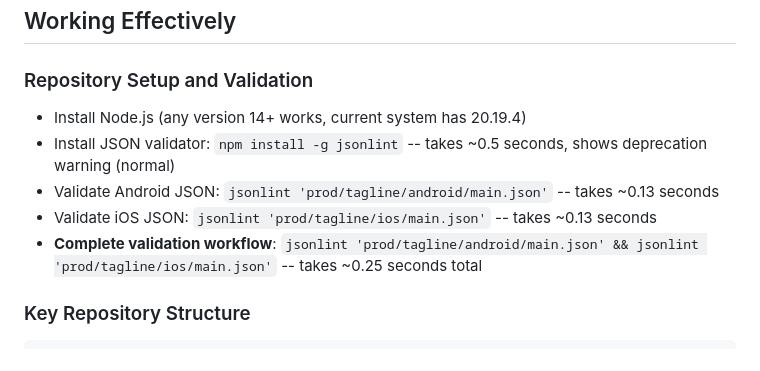
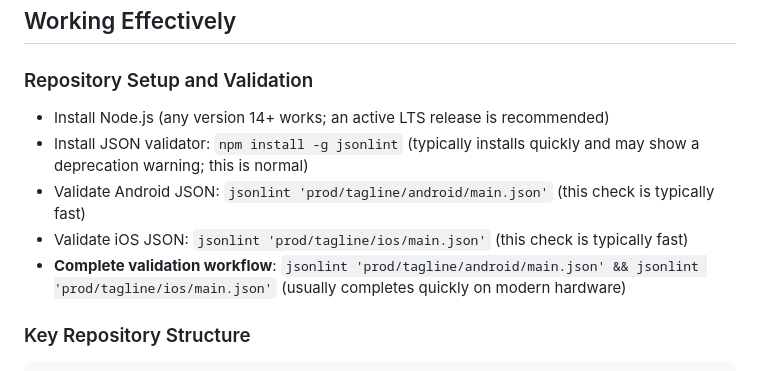
Before and after one commit to openfoodfacts/smooth-app_assets, a Markdown page: .github/copilot-instructions.md, the part around the change. Drawn GitHub-style.

Commit message:
Update .github/copilot-instructions.md
Co-authored-by: Copilot <175728472+Copilot@users.noreply.github.com>

````diff
--- a/.github/copilot-instructions.md
+++ b/.github/copilot-instructions.md
@@ -7,11 +7,11 @@ This repository contains static assets for the Open Food Facts mobile applicatio
 ## Working Effectively
 
 ### Repository Setup and Validation
-- Install Node.js (any version 14+ works, current system has 20.19.4)
-- Install JSON validator: `npm install -g jsonlint` -- takes ~0.5 seconds, shows deprecation warning (normal)
-- Validate Android JSON: `jsonlint 'prod/tagline/android/main.json'` -- takes ~0.13 seconds
-- Validate iOS JSON: `jsonlint 'prod/tagline/ios/main.json'` -- takes ~0.13 seconds
-- **Complete validation workflow**: `jsonlint 'prod/tagline/android/main.json' && jsonlint 'prod/tagline/ios/main.json'` -- takes ~0.25 seconds total
+- Install Node.js (any version 14+ works; an active LTS release is recommended)
+- Install JSON validator: `npm install -g jsonlint` (typically installs quickly and may show a deprecation warning; this is normal)
+- Validate Android JSON: `jsonlint 'prod/tagline/android/main.json'` (this check is typically fast)
+- Validate iOS JSON: `jsonlint 'prod/tagline/ios/main.json'` (this check is typically fast)
+- **Complete validation workflow**: `jsonlint 'prod/tagline/android/main.json' && jsonlint 'prod/tagline/ios/main.json'` (usually completes quickly on modern hardware)
 
 ### Key Repository Structure
 ```
````
